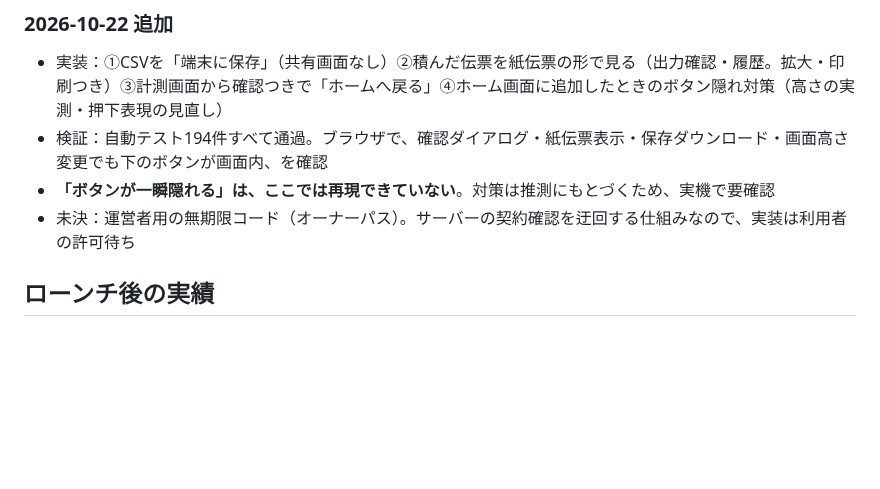
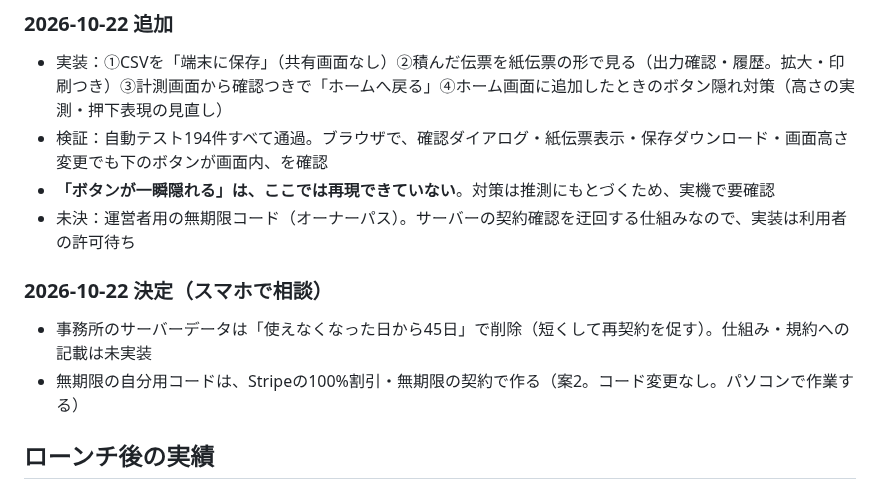
Before and after one commit to kfrsj149-ai/terra-kennsyuu-app, a Markdown page: STATUS_LOCAL.md, the part around the change. Drawn GitHub-style; blank space fills up the shorter version.

Commit message:
事務所データの保管期間を決定（使えなくなってから45日）
Co-Authored-By: Claude Sonnet 5.5 <noreply@anthropic.com>
Claude-Session: https://claude.ai/code/session_01GfSShEazHSa2iG9HbmnMYt

```diff
--- a/STATUS_LOCAL.md
+++ b/STATUS_LOCAL.md
@@ -196,6 +196,10 @@
 - 検証：自動テスト194件すべて通過。ブラウザで、確認ダイアログ・紙伝票表示・保存ダウンロード・画面高さ変更でも下のボタンが画面内、を確認
 - **「ボタンが一瞬隠れる」は、ここでは再現できていない**。対策は推測にもとづくため、実機で要確認
 - 未決：運営者用の無期限コード（オーナーパス）。サーバーの契約確認を迂回する仕組みなので、実装は利用者の許可待ち
+
+### 2026-10-22 決定（スマホで相談）
+- 事務所のサーバーデータは「使えなくなった日から45日」で削除（短くして再契約を促す）。仕組み・規約への記載は未実装
+- 無期限の自分用コードは、Stripeの100%割引・無期限の契約で作る（案2。コード変更なし。パソコンで作業する）
 
 ## ローンチ後の実績
 - 利用者数: -
```
Also changed, not shown: CLAUDE.md (+1 -1 lines).
